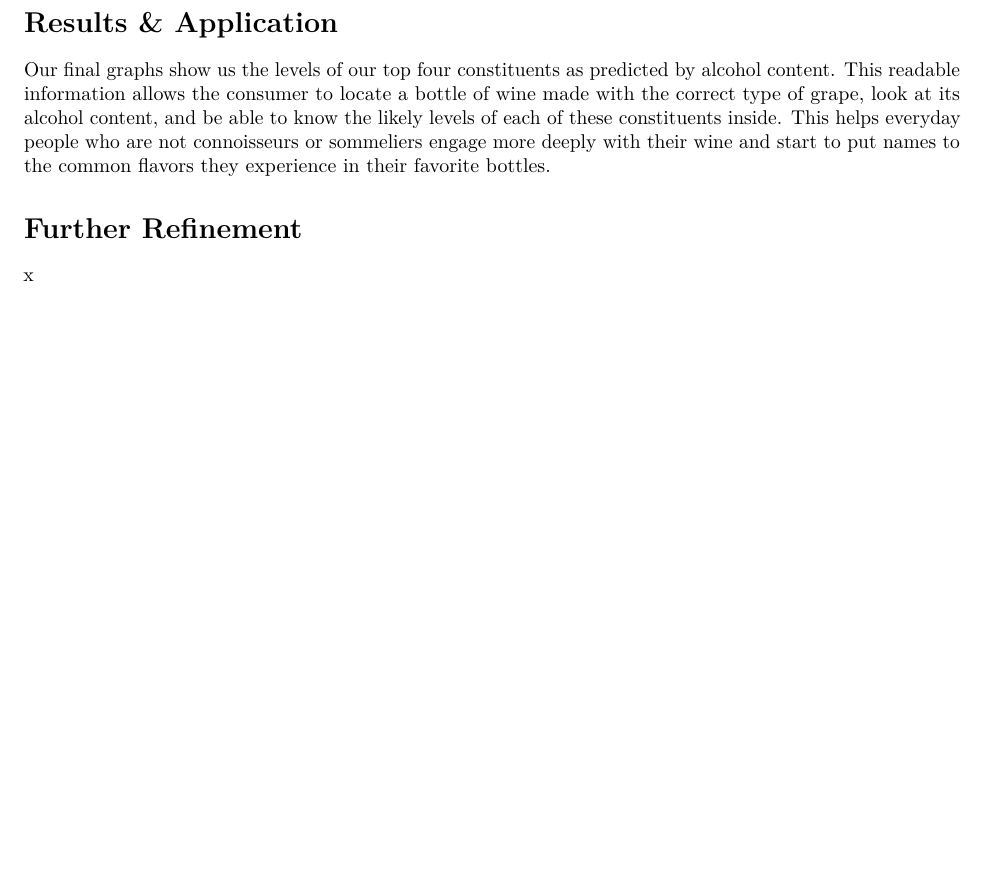
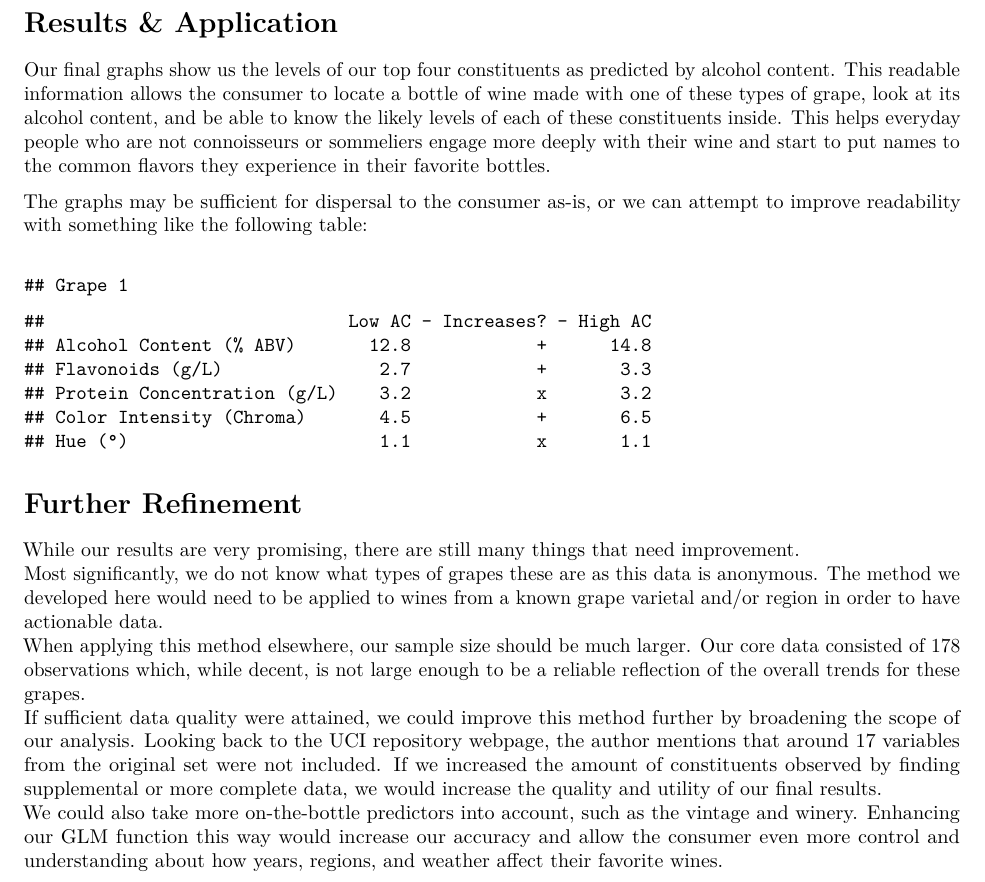
Before and after one commit to diero42/WineCultivars-Project, an R Markdown document (WineCultivars_LG.rmd): part of page 8 of 9, cut so that both start at the same text, the shorter picture padded with empty space. The pictures show the output file WineCultivars_LG.pdf that the author committed with the source.

Commit message:
Extended and completed Results & Application and Further Refinement sections.

````diff
--- a/WineCultivars_LG.rmd
+++ b/WineCultivars_LG.rmd
@@ -6,6 +6,7 @@ output:
   pdf_document: default
   html_document:
     df_print: paged
+  word_document: default
 ---
 
 ```{r setup, include=FALSE}
@@ -187,4 +188,11 @@ wineDat %>% ggplot(aes(Alcohol,Hue,color=as.factor(Grape))) + geom_point() + geo
 
 # Results & Application
 
-Our final graphs show us the levels of our top four constituents as predicted by alcohol content. This readable information allows the consumer to locate a bottle of wine made with the correct type of grape, look at its alcohol content, and be able to know the likely levels of each of these constituents inside. This helps everyday people who are not connoisseurs or sommeliers engage more deeply with their wine and start to put names to the common flavors they experience in their favorite bottles.
+Our final graphs show us the levels of our top four constituents as predicted by alcohol content. This readable information allows the consumer to locate a bottle of wine made with one of these types of grape, look at its alcohol content, and be able to know the likely levels of each of these constituents inside. This helps everyday people who are not connoisseurs or sommeliers engage more deeply with their wine and start to put names to the common flavors they experience in their favorite bottles.
+
+The graphs may be sufficient for dispersal to the consumer as-is, or we can attempt to improve readability with something like the following table: \newline
+
+```{r Table, echo=FALSE}
+newList <- c('Alcohol Content (% ABV)','Flavonoids (g/L)','Protein Concentration (g/L)',
+             'Color Intensity (Chroma)','Hue (°)',12.8,2.7,3.2,4.5,1.1,'+',
+             '+','x','+','x',14.8,3.3,3.2,6.5,1.1)
@@ -191,7 +203,15 @@ Our final graphs show us the levels of our top four constituents as predicted by
+colnames(reName) <- c("Low AC","- Increases?","- High AC")
+cat("Grape 1")
+reName
+```
 
 # Further Refinement
 
-x
+While our results are very promising, there are still many things that need improvement. \newline
+Most significantly, we do not know what types of grapes these are as this data is anonymous. The method we developed here would need to be applied to wines from a known grape varietal and/or region in order to have actionable data. \newline
+When applying this method elsewhere, our sample size should be much larger. Our core data consisted of 178 observations which, while decent, is not large enough to be a reliable reflection of the overall trends for these grapes. \newline
+If sufficient data quality were attained, we could improve this method further by broadening the scope of our analysis. Looking back to the UCI repository webpage, the author mentions that around 17 variables from the original set were not included. If we increased the amount of constituents observed by finding supplemental or more complete data, we would increase the quality and utility of our final results. \newline
+We could also take more on-the-bottle predictors into account, such as the vintage and winery. Enhancing our GLM function this way would increase our accuracy and allow the consumer even more control and understanding about how years, regions, and weather affect their favorite wines.
 
 \newpage
 
````
Also changed, not shown: WineCultivars_LG.pdf, WineCultivars_LG.rmd (4 more changed lines).
